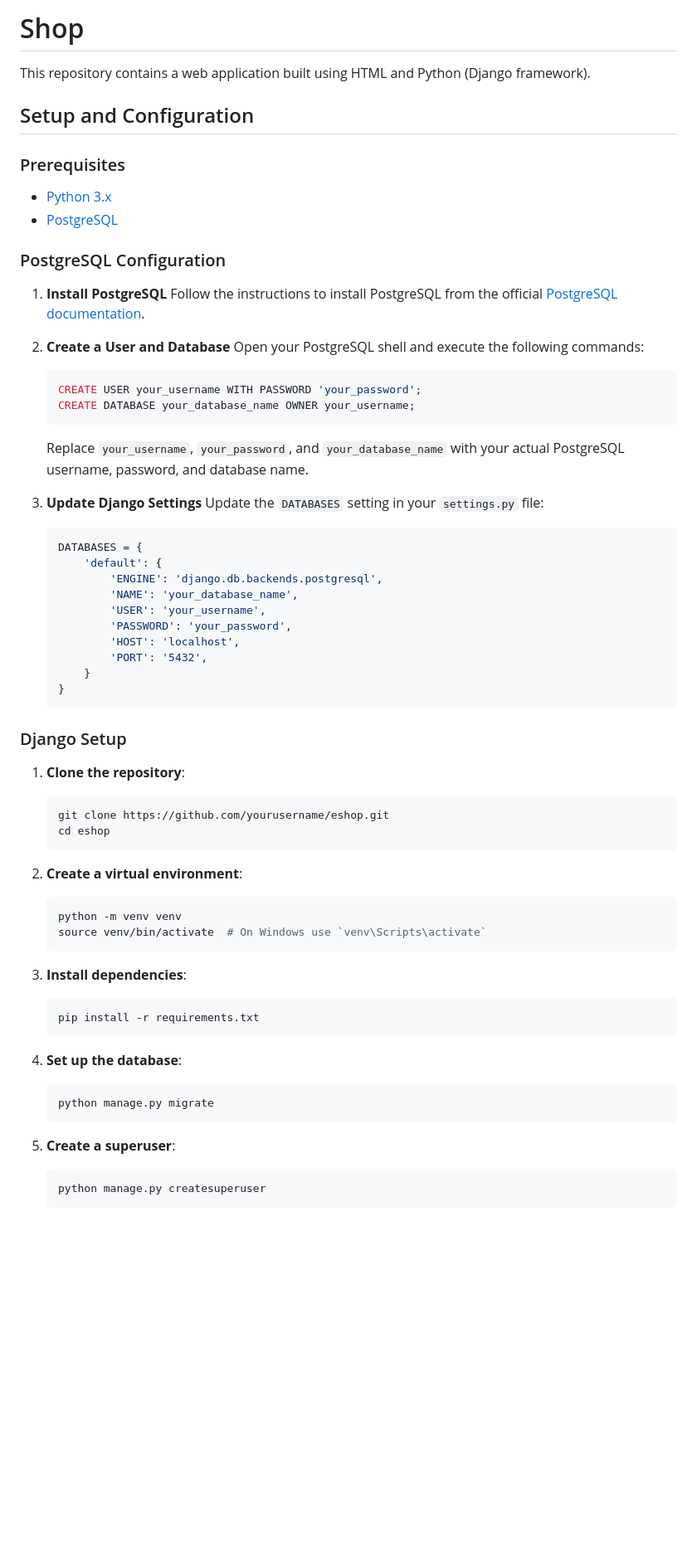
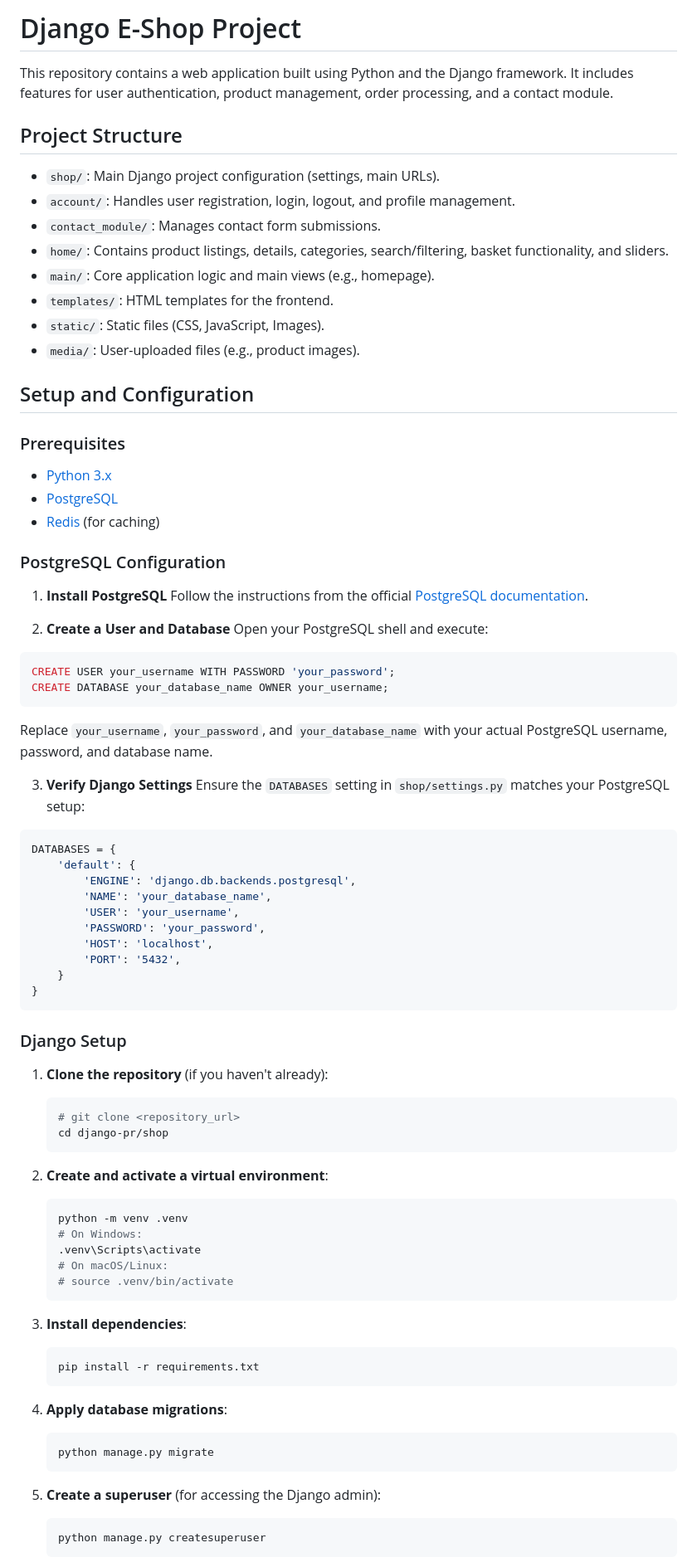
Before and after one commit to mahdiyaghoobii/shop, a Markdown page: README.md, the part around the change printed below. Shown: that part at 83% size. Rendered like a GitHub page; blank space fills up the shorter version.

````diff
--- a/README.md
+++ b/README.md
@@ -1,6 +1,17 @@
-# Shop
+# Django E-Shop Project
 
-This repository contains a web application built using HTML and Python (Django framework).
+This repository contains a web application built using Python and the Django framework. It includes features for user authentication, product management, order processing, and a contact module.
+
+## Project Structure
+
+- `shop/`: Main Django project configuration (settings, main URLs).
+- `account/`: Handles user registration, login, logout, and profile management.
+- `contact_module/`: Manages contact form submissions.
+- `home/`: Contains product listings, details, categories, search/filtering, basket functionality, and sliders.
+- `main/`: Core application logic and main views (e.g., homepage).
+- `templates/`: HTML templates for the frontend.
+- `static/`: Static files (CSS, JavaScript, Images).
+- `media/`: User-uploaded files (e.g., product images).
 
 ## Setup and Configuration
 
@@ -8,14 +19,15 @@ This repository contains a web application built using HTML and Python (Django f
 
 - [Python 3.x](https://www.python.org/downloads/)
 - [PostgreSQL](https://www.postgresql.org/download/)
+- [Redis](https://redis.io/docs/getting-started/installation/) (for caching)
 
 ### PostgreSQL Configuration
 
-1. **Install PostgreSQL**
-   Follow the instructions to install PostgreSQL from the official [PostgreSQL documentation](https://www.postgresql.org/docs/).
+1.  **Install PostgreSQL**
+    Follow the instructions from the official [PostgreSQL documentation](https://www.postgresql.org/docs/).
 
-2. **Create a User and Database**
-   Open your PostgreSQL shell and execute the following commands:
+2.  **Create a User and Database**
+    Open your PostgreSQL shell and execute:
 
    ```sql
    CREATE USER your_username WITH PASSWORD 'your_password';
@@ -24,8 +36,8 @@ This repository contains a web application built using HTML and Python (Django f
 
    Replace `your_username`, `your_password`, and `your_database_name` with your actual PostgreSQL username, password, and database name.
 
-3. **Update Django Settings**
-   Update the `DATABASES` setting in your `settings.py` file:
+3.  **Verify Django Settings**
+    Ensure the `DATABASES` setting in `shop/settings.py` matches your PostgreSQL setup:
 
    ```python
    DATABASES = {
@@ -42,29 +54,32 @@ This repository contains a web application built using HTML and Python (Django f
 
 ### Django Setup
 
-1. **Clone the repository**:
+1.  **Clone the repository** (if you haven't already):
     ```bash
-    git clone https://github.com/yourusername/eshop.git
-    cd eshop
+    # git clone <repository_url>
+    cd django-pr/shop
     ```
 
-2. **Create a virtual environment**:
+2.  **Create and activate a virtual environment**:
     ```bash
-    python -m venv venv
-    source venv/bin/activate  # On Windows use `venv\Scripts\activate`
+    python -m venv .venv
+    # On Windows:
+    .venv\Scripts\activate
+    # On macOS/Linux:
+    # source .venv/bin/activate
     ```
 
-3. **Install dependencies**:
+3.  **Install dependencies**:
     ```bash
     pip install -r requirements.txt
     ```
 
-4. **Set up the database**:
+4.  **Apply database migrations**:
     ```bash
     python manage.py migrate
     ```
 
-5. **Create a superuser**:
+5.  **Create a superuser** (for accessing the Django admin):
     ```bash
     python manage.py createsuperuser
     ```
````
Also changed, not shown: other parts of README.md (+48 -30 lines).
